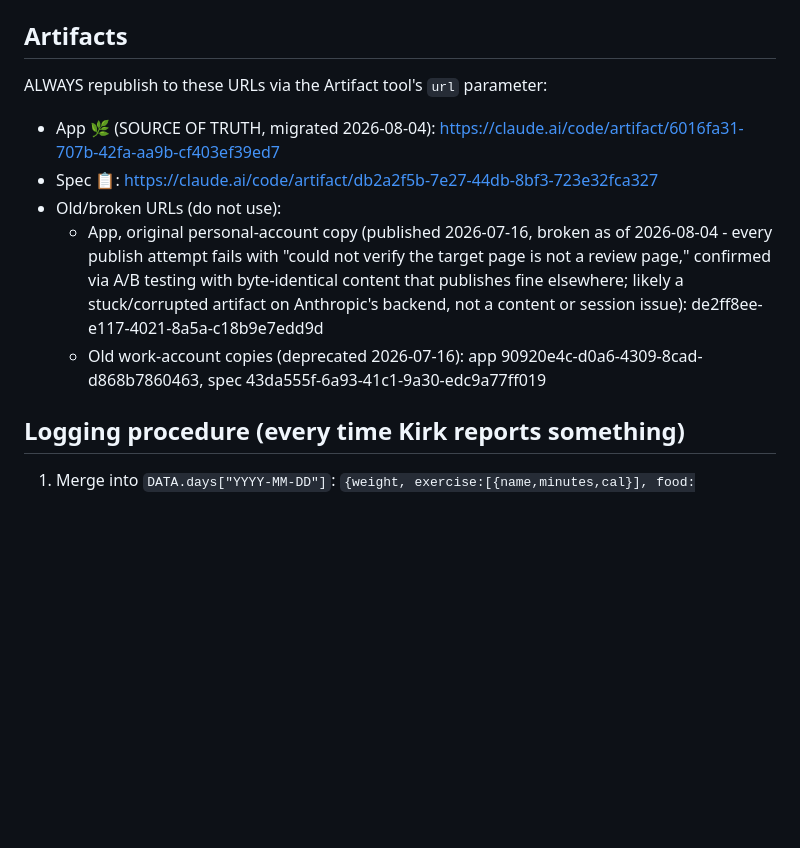
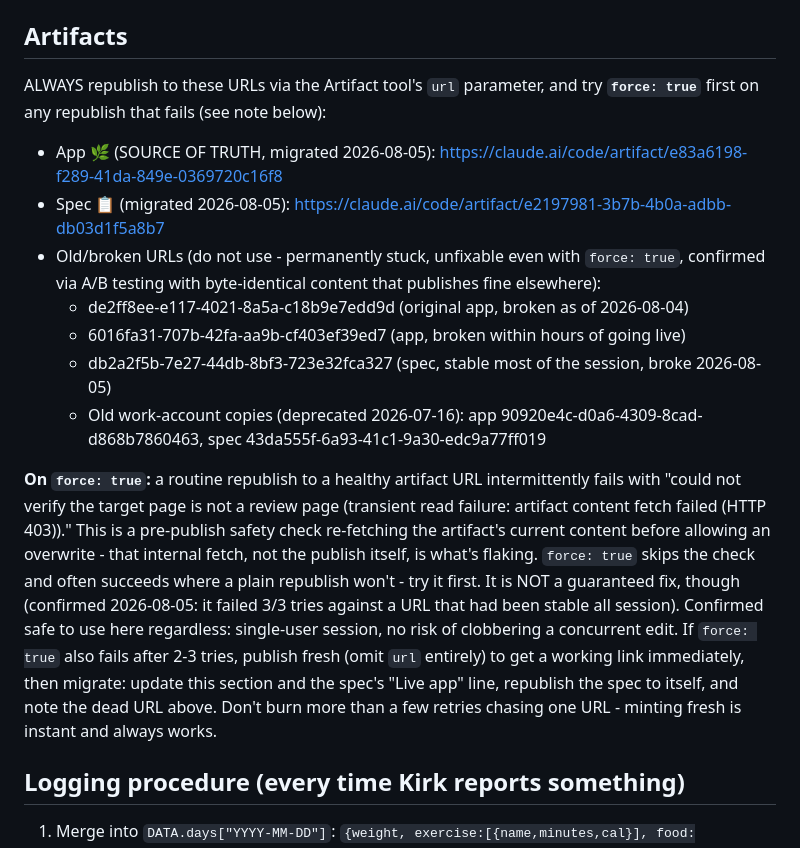
Before and after one commit to kirkcrabb/fuel-log, a Markdown page: CLAUDE.md, the part around the change. Drawn GitHub-style; blank space fills up the shorter version.

Commit message:
Migrate app + spec artifacts again; document force:true workaround
The 2026-08-04 app replacement (6016fa31) got permanently stuck within
hours, same symptom as the original. Also root-caused a separate
intermittent bug: routine republishes to healthy artifacts were
randomly failing the "review page" verification because its internal
content-fetch step flakes with HTTP 403, not the publish itself.
force:true skips that check and often (not always) succeeds where a
plain republish won't - documented as the first thing to try, with
fresh-publish-and-migrate as the fallback when it doesn't. The spec
artifact (stable all session) also broke tonight and got migrated too.
No data was lost.

```diff
--- a/CLAUDE.md
+++ b/CLAUDE.md
@@ -38,19 +38,34 @@ Windows desktop sessions on Kirk's PC only.)
 
 ## Artifacts
 
-ALWAYS republish to these URLs via the Artifact tool's `url` parameter:
+ALWAYS republish to these URLs via the Artifact tool's `url` parameter, and try
+**`force: true`** first on any republish that fails (see note below):
 
-- App 🌿 (SOURCE OF TRUTH, migrated 2026-08-04): https://claude.ai/code/artifact/6016fa31-707b-42fa-aa9b-cf403ef39ed7
-- Spec 📋: https://claude.ai/code/artifact/db2a2f5b-7e27-44db-8bf3-723e32fca327
-- Old/broken URLs (do not use):
-  - App, original personal-account copy (published 2026-07-16, broken as of
-    2026-08-04 - every publish attempt fails with "could not verify the target
-    page is not a review page," confirmed via A/B testing with byte-identical
-    content that publishes fine elsewhere; likely a stuck/corrupted artifact on
-    Anthropic's backend, not a content or session issue):
-    de2ff8ee-e117-4021-8a5a-c18b9e7edd9d
+- App 🌿 (SOURCE OF TRUTH, migrated 2026-08-05): https://claude.ai/code/artifact/e83a6198-f289-41da-849e-0369720c16f8
+- Spec 📋 (migrated 2026-08-05): https://claude.ai/code/artifact/e2197981-3b7b-4b0a-adbb-db03d1f5a8b7
+- Old/broken URLs (do not use - permanently stuck, unfixable even with
+  `force: true`, confirmed via A/B testing with byte-identical content that
+  publishes fine elsewhere):
+  - de2ff8ee-e117-4021-8a5a-c18b9e7edd9d (original app, broken as of 2026-08-04)
+  - 6016fa31-707b-42fa-aa9b-cf403ef39ed7 (app, broken within hours of going live)
+  - db2a2f5b-7e27-44db-8bf3-723e32fca327 (spec, stable most of the session, broke
+    2026-08-05)
   - Old work-account copies (deprecated 2026-07-16): app
     90920e4c-d0a6-4309-8cad-d868b7860463, spec 43da555f-6a93-41c1-9a30-edc9a77ff019
+
+**On `force: true`:** a routine republish to a healthy artifact URL intermittently
+fails with "could not verify the target page is not a review page (transient read
+failure: artifact content fetch failed (HTTP 403))." This is a pre-publish safety
+check re-fetching the artifact's current content before allowing an overwrite - that
+internal fetch, not the publish itself, is what's flaking. `force: true` skips the
+check and often succeeds where a plain republish won't - try it first. It is NOT a
+guaranteed fix, though (confirmed 2026-08-05: it failed 3/3 tries against a URL that
+had been stable all session). Confirmed safe to use here regardless: single-user
+session, no risk of clobbering a concurrent edit. If `force: true` also fails after
+2-3 tries, publish fresh (omit `url` entirely) to get a working link immediately,
+then migrate: update this section and the spec's "Live app" line, republish the
+spec to itself, and note the dead URL above. Don't burn more than a few retries
+chasing one URL - minting fresh is instant and always works.
 
 ## Logging procedure (every time Kirk reports something)
 
```
Also changed, not shown: health-tracker-spec.md (+12 -2 lines).
